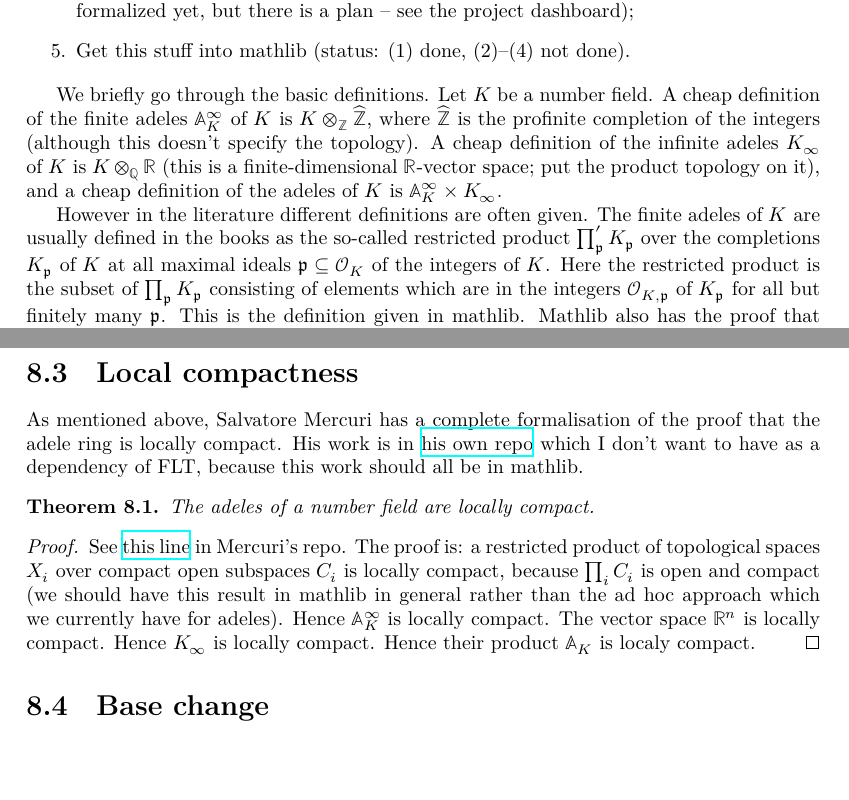
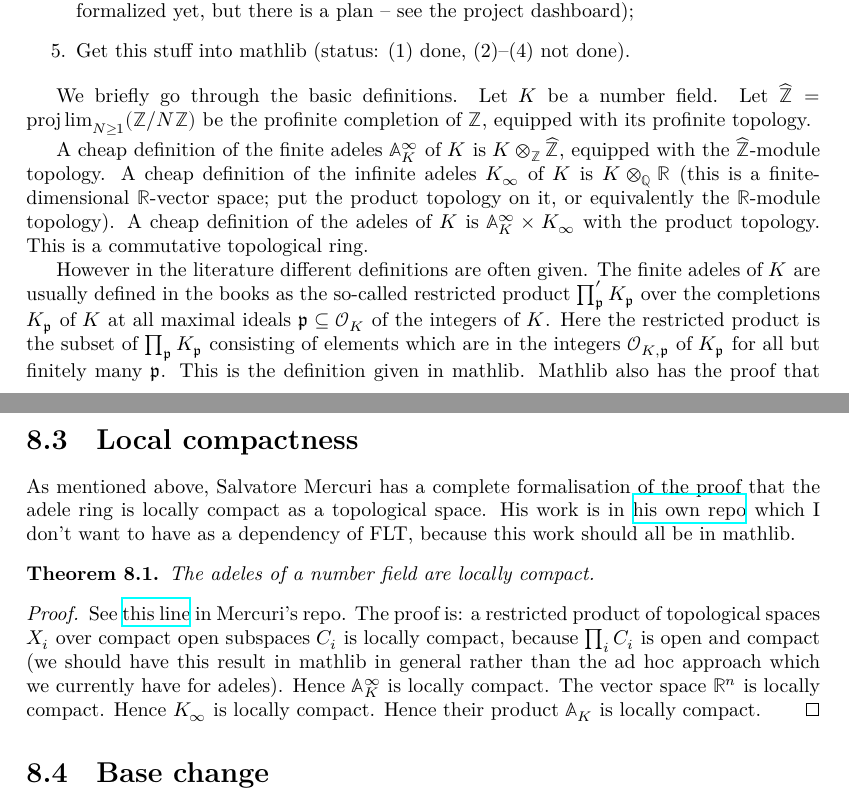
Before and after one commit to ImperialCollegeLondon/FLT, a LaTeX thesis (blueprint/src/print.tex, which reads blueprint/src/chapter/AdeleMiniproject.tex): two parts of pages 40 and 41 of 66, joined at a grey line, cut so that both start at the same text, the shorter picture padded with empty space. Compiled offline with XeLaTeX.

Commit message:
LaTeX: add comments about topology on adeles

```diff
--- a/blueprint/src/chapter/AdeleMiniproject.tex
+++ b/blueprint/src/chapter/AdeleMiniproject.tex
@@ -25,13 +25,16 @@ There are several goals to this miniproject.
 \end{enumerate}
 
 We briefly go through the basic definitions. Let $K$ be a number field.
-A cheap definition of the finite
-adeles $\A_K^\infty$ of $K$ is $K\otimes_{\Z}\Zhat$, where $\Zhat$ is
-the profinite completion of the integers (although this doesn't specify the topology).
+Let $\Zhat=\projlim_{N\geq1}(\Z/N\Z)$ be the profinite completion of $\Z$,
+equipped with its profinite topology.
+
+A cheap definition of the finite adeles $\A_K^\infty$ of $K$ is $K\otimes_{\Z}\Zhat$,
+equipped with the $\Zhat$-module topology.
 A cheap definition of the infinite adeles
 $K_\infty$ of $K$ is $K\otimes_{\Q}\R$ (this is a finite-dimensional $\R$-vector space;
-put the product topology on it), and a cheap definition of the adeles
-of $K$ is $\A_K^\infty\times K_\infty$.
+put the product topology on it, or equivalently the $\R$-module topology).
+A cheap definition of the adeles of $K$ is $\A_K^\infty\times K_\infty$ with
+the product topology. This is a commutative topological ring.
 
 However in the literature different definitions
 are often given. The finite adeles of $K$ are usually defined in the books
@@ -56,7 +59,7 @@ adeles, and mathlib knows that they're a $K$-algebra and a topological ring.
 \section{Local compactness}
 
 As mentioned above, Salvatore Mercuri has a complete formalisation of the proof
-that the adele ring is locally compact. His work is in
+that the adele ring is locally compact as a topological space. His work is in
 \href{https://github.com/smmercuri/adele-ring_locally-compact}{his own repo} which
 I don't want to have as a dependency of FLT, because this work should all be
 in mathlib.
@@ -75,7 +78,7 @@ in mathlib.
   currently have for adeles).
   Hence $\A_K^\infty$ is locally compact.
   The vector space $\R^n$ is locally compact. Hence $K_{\infty}$ is locally compact.
-  Hence their product $\A_K$ is localy compact.
+  Hence their product $\A_K$ is locally compact.
 \end{proof}
 
 \section{Base change}
```
